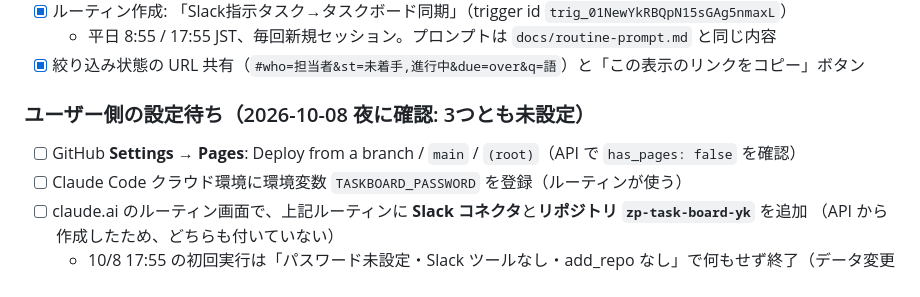
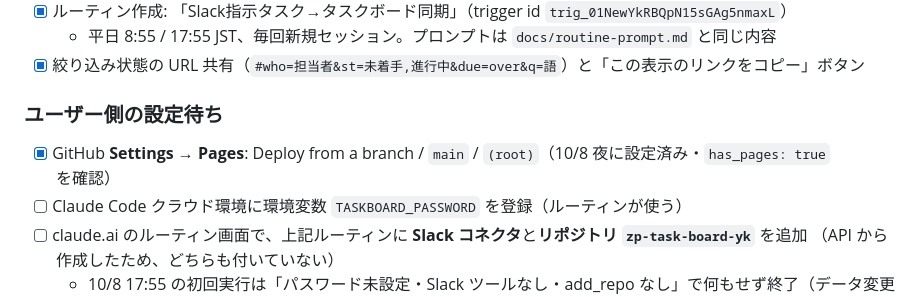
Before and after one commit to yukikasahara-droid/zp-task-board-yk, a Markdown page: docs/HANDOFF.md, the part around the change. Rendered like a GitHub page.

Commit message:
HANDOFF: GitHub Pages 設定済みを反映
Co-Authored-By: Claude Opus 5.5 <noreply@anthropic.com>
Claude-Session: https://claude.ai/code/session_01Ba8LmCscwqA1NEZ5yKrVXz

```diff
--- a/docs/HANDOFF.md
+++ b/docs/HANDOFF.md
@@ -33,8 +33,8 @@
   - 平日 8:55 / 17:55 JST、毎回新規セッション。プロンプトは `docs/routine-prompt.md` と同じ内容
 - [x] 絞り込み状態の URL 共有（`#who=担当者&st=未着手,進行中&due=over&q=語`）と「この表示のリンクをコピー」ボタン
 
-### ユーザー側の設定待ち（2026-10-08 夜に確認: 3つとも未設定）
-- [ ] GitHub **Settings → Pages**: Deploy from a branch / `main` / `(root)`（API で `has_pages: false` を確認）
+### ユーザー側の設定待ち
+- [x] GitHub **Settings → Pages**: Deploy from a branch / `main` / `(root)`（10/8 夜に設定済み・`has_pages: true` を確認）
 - [ ] Claude Code クラウド環境に環境変数 `TASKBOARD_PASSWORD` を登録（ルーティンが使う）
 - [ ] claude.ai のルーティン画面で、上記ルーティンに **Slack コネクタ**と**リポジトリ `zp-task-board-yk`** を追加
   （API から作成したため、どちらも付いていない）
```
